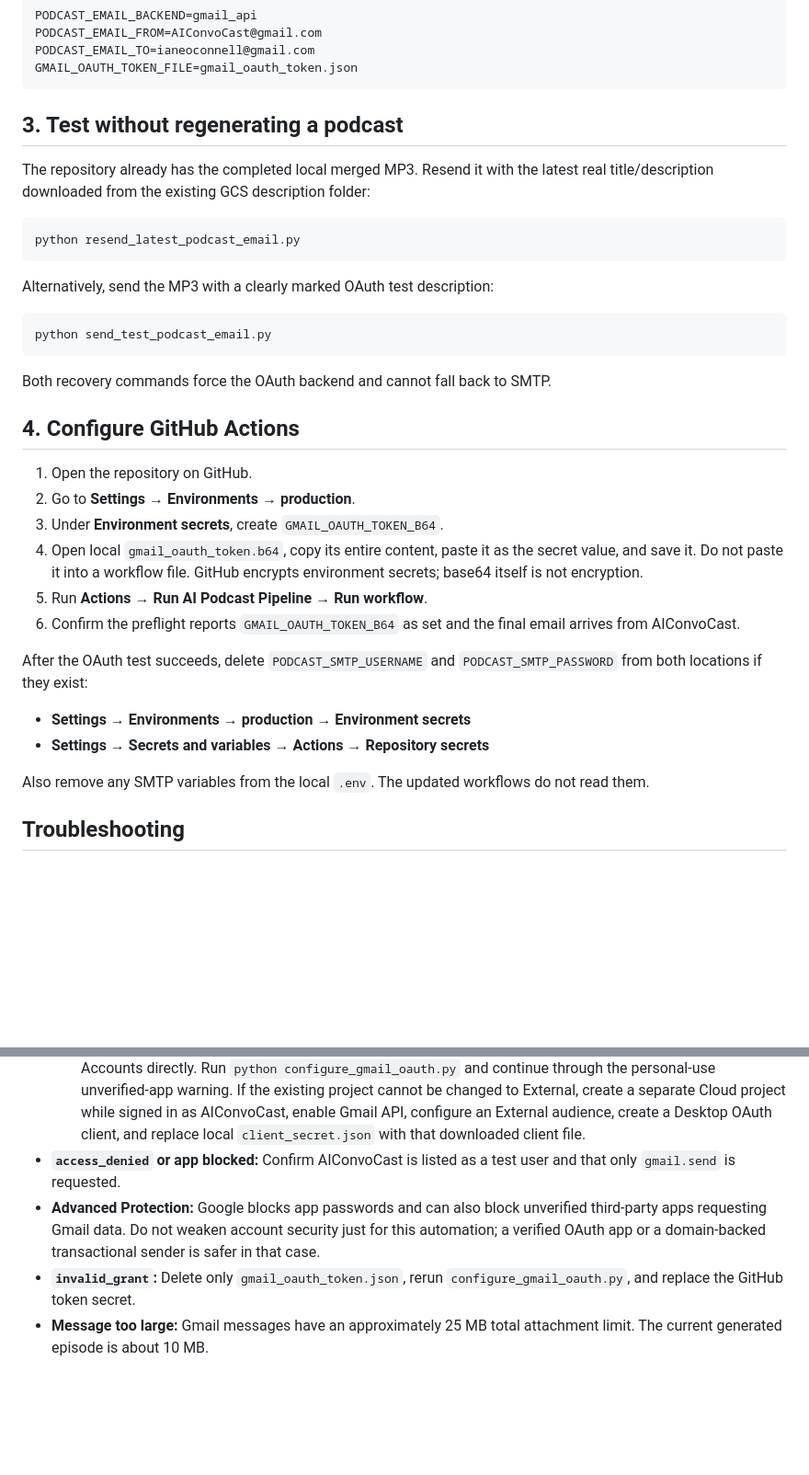
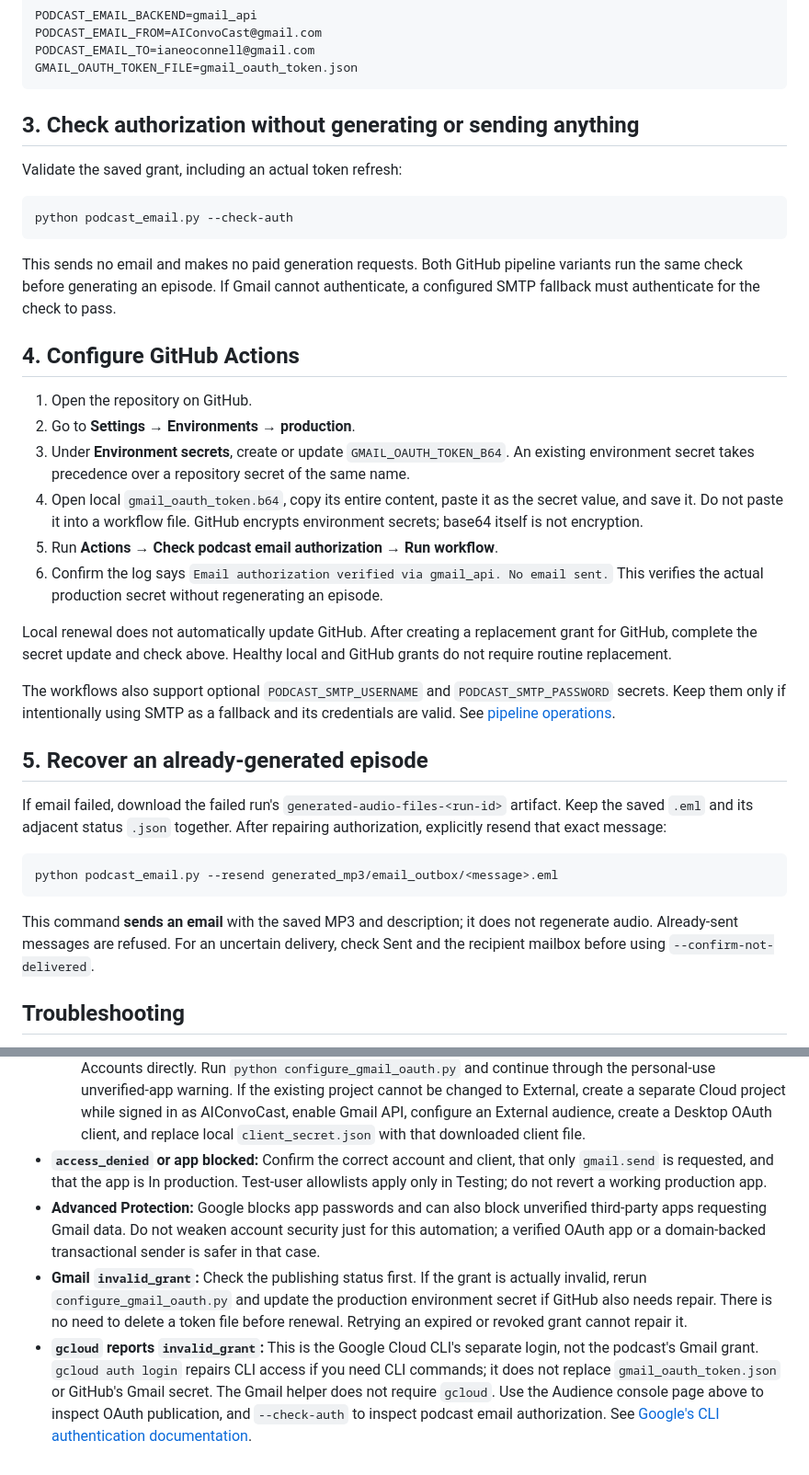
Before and after one commit to AIConvoCast/AIConvoCast, a Markdown page: GMAIL_OAUTH_SETUP.md, 2 parts joined by grey strips. Shown at 92% size. Drawn GitHub-style; blank space fills up the shorter version.

Commit message:
Document production Gmail OAuth setup and separate CLI authentication

````diff
--- a/GMAIL_OAUTH_SETUP.md
+++ b/GMAIL_OAUTH_SETUP.md
@@ -49,44 +64,50 @@ PODCAST_EMAIL_TO=ianeoconnell@gmail.com
 GMAIL_OAUTH_TOKEN_FILE=gmail_oauth_token.json
 ```
 
-## 3. Test without regenerating a podcast
+## 3. Check authorization without generating or sending anything
 
-The repository already has the completed local merged MP3. Resend it with the
-latest real title/description downloaded from the existing GCS description
-folder:
+Validate the saved grant, including an actual token refresh:
 
 ```powershell
-python resend_latest_podcast_email.py
+python podcast_email.py --check-auth
 ```
 
-Alternatively, send the MP3 with a clearly marked OAuth test description:
-
-```powershell
-python send_test_podcast_email.py
-```
-
-Both recovery commands force the OAuth backend and cannot fall back to SMTP.
+This sends no email and makes no paid generation requests. Both GitHub pipeline
+variants run the same check before generating an episode. If Gmail cannot
+authenticate, a configured SMTP fallback must authenticate for the check to pass.
 
 ## 4. Configure GitHub Actions
 
 1. Open the repository on GitHub.
 2. Go to **Settings → Environments → production**.
-3. Under **Environment secrets**, create `GMAIL_OAUTH_TOKEN_B64`.
+3. Under **Environment secrets**, create or update `GMAIL_OAUTH_TOKEN_B64`. An existing environment secret takes precedence over a repository secret of the same name.
 4. Open local `gmail_oauth_token.b64`, copy its entire content, paste it as the
    secret value, and save it. Do not paste it into a workflow file. GitHub
    encrypts environment secrets; base64 itself is not encryption.
-5. Run **Actions → Run AI Podcast Pipeline → Run workflow**.
-6. Confirm the preflight reports `GMAIL_OAUTH_TOKEN_B64` as set and the final
-   email arrives from AIConvoCast.
+5. Run **Actions → Check podcast email authorization → Run workflow**.
+6. Confirm the log says `Email authorization verified via gmail_api. No email sent.` This verifies the actual production secret without regenerating an episode.
 
-After the OAuth test succeeds, delete `PODCAST_SMTP_USERNAME` and
-`PODCAST_SMTP_PASSWORD` from both locations if they exist:
+Local renewal does not automatically update GitHub. After creating a replacement
+grant for GitHub, complete the secret update and check above. Healthy local and
+GitHub grants do not require routine replacement.
 
-- **Settings → Environments → production → Environment secrets**
-- **Settings → Secrets and variables → Actions → Repository secrets**
+The workflows also support optional `PODCAST_SMTP_USERNAME` and
+`PODCAST_SMTP_PASSWORD` secrets. Keep them only if intentionally using SMTP as a
+fallback and its credentials are valid. See [pipeline operations](PIPELINE_OPERATIONS.md).
 
-Also remove any SMTP variables from the local `.env`. The updated workflows do
-not read them.
+## 5. Recover an already-generated episode
+
+If email failed, download the failed run's `generated-audio-files-<run-id>` artifact.
+Keep the saved `.eml` and its adjacent status `.json` together. After repairing
+authorization, explicitly resend that exact message:
+
+```powershell
+python podcast_email.py --resend generated_mp3/email_outbox/<message>.eml
+```
+
+This command **sends an email** with the saved MP3 and description; it does not
+regenerate audio. Already-sent messages are refused. For an uncertain delivery,
+check Sent and the recipient mailbox before using `--confirm-not-delivered`.
 
 ## Troubleshooting
 
@@ -106,13 +127,20 @@ not read them.
   project while signed in as AIConvoCast, enable Gmail API, configure an External
   audience, create a Desktop OAuth client, and replace local
   `client_secret.json` with that downloaded client file.
-- **`access_denied` or app blocked:** Confirm AIConvoCast is listed as a test
-  user and that only `gmail.send` is requested.
+- **`access_denied` or app blocked:** Confirm the correct account and client,
+  that only `gmail.send` is requested, and that the app is In production. Test-user
+  allowlists apply only in Testing; do not revert a working production app.
 - **Advanced Protection:** Google blocks app passwords and can also block
   unverified third-party apps requesting Gmail data. Do not weaken account
   security just for this automation; a verified OAuth app or a domain-backed
   transactional sender is safer in that case.
-- **`invalid_grant`:** Delete only `gmail_oauth_token.json`, rerun
-  `configure_gmail_oauth.py`, and replace the GitHub token secret.
-- **Message too large:** Gmail messages have an approximately 25 MB total
-  attachment limit. The current generated episode is about 10 MB.
+- **Gmail `invalid_grant`:** Check the publishing status first. If the grant is
+  actually invalid, rerun `configure_gmail_oauth.py` and update the production
+  environment secret if GitHub also needs repair. There is no need to delete a
+  token file before renewal. Retrying an expired or revoked grant cannot repair it.
+- **`gcloud` reports `invalid_grant`:** This is the Google Cloud CLI's separate
+  login, not the podcast's Gmail grant. `gcloud auth login` repairs CLI access if
+  you need CLI commands; it does not replace `gmail_oauth_token.json` or GitHub's
+  Gmail secret. The Gmail helper does not require `gcloud`. Use the Audience
+  console page above to inspect OAuth publication, and `--check-auth` to inspect
+  podcast email authorization. See [Google's CLI authentication documentation](https://docs.cloud.google.com/sdk/docs/authenticate).
````
Also changed, not shown: other parts of GMAIL_OAUTH_SETUP.md (+24 -9 lines).
